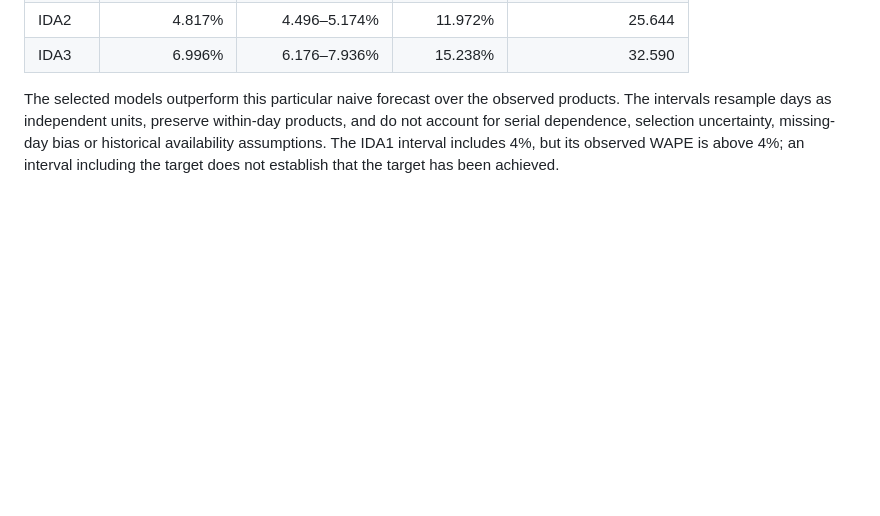
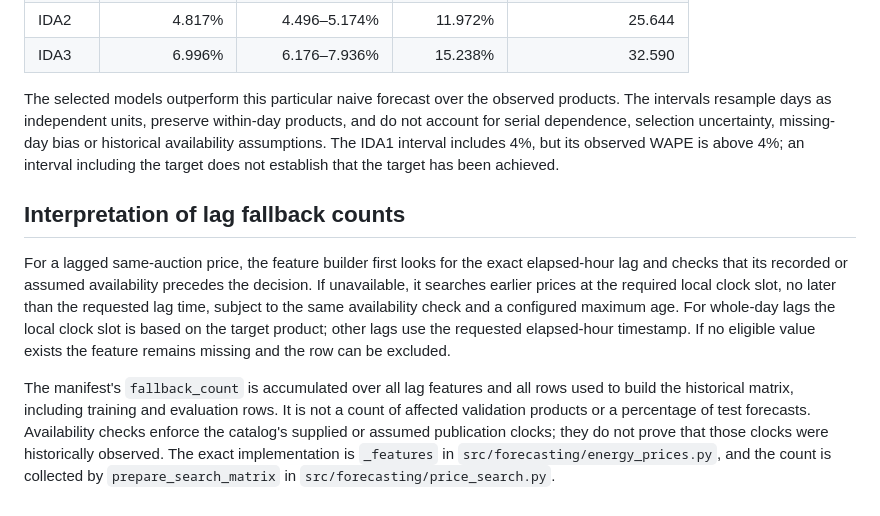
Before and after one commit to rghetti/bess_pv_trading, a Markdown page: docs/reviews/price_price_only_sep_oct_2026.md, the part around the change. Rendered like a GitHub page; blank space fills up the shorter version.

Commit message:
Clarify price lag fallback provenance and counts
Explain cutoff and local-clock selection, missing inputs, and why aggregate fallback counts cannot be interpreted as evaluation-product counts.

```diff
--- a/docs/reviews/price_price_only_sep_oct_2026.md
+++ b/docs/reviews/price_price_only_sep_oct_2026.md
@@ -56,3 +56,23 @@ products, and do not account for serial dependence, selection uncertainty,
 missing-day bias or historical availability assumptions. The IDA1 interval
 includes 4%, but its observed WAPE is above 4%; an interval including the target
 does not establish that the target has been achieved.
+
+## Interpretation of lag fallback counts
+
+For a lagged same-auction price, the feature builder first looks for the exact
+elapsed-hour lag and checks that its recorded or assumed availability precedes
+the decision. If unavailable, it searches earlier prices at the required local
+clock slot, no later than the requested lag time, subject to the same
+availability check and a configured maximum age. For whole-day lags the local
+clock slot is based on the target product; other lags use the requested
+elapsed-hour timestamp. If no eligible value exists the feature remains missing
+and the row can be excluded.
+
+The manifest's `fallback_count` is accumulated over all lag features and all
+rows used to build the historical matrix, including training and evaluation
+rows. It is not a count of affected validation products or a percentage of test
+forecasts. Availability checks enforce the catalog's supplied or assumed
+publication clocks; they do not prove that those clocks were historically
+observed. The exact implementation is `_features` in
+`src/forecasting/energy_prices.py`, and the count is collected by
+`prepare_search_matrix` in `src/forecasting/price_search.py`.
```
